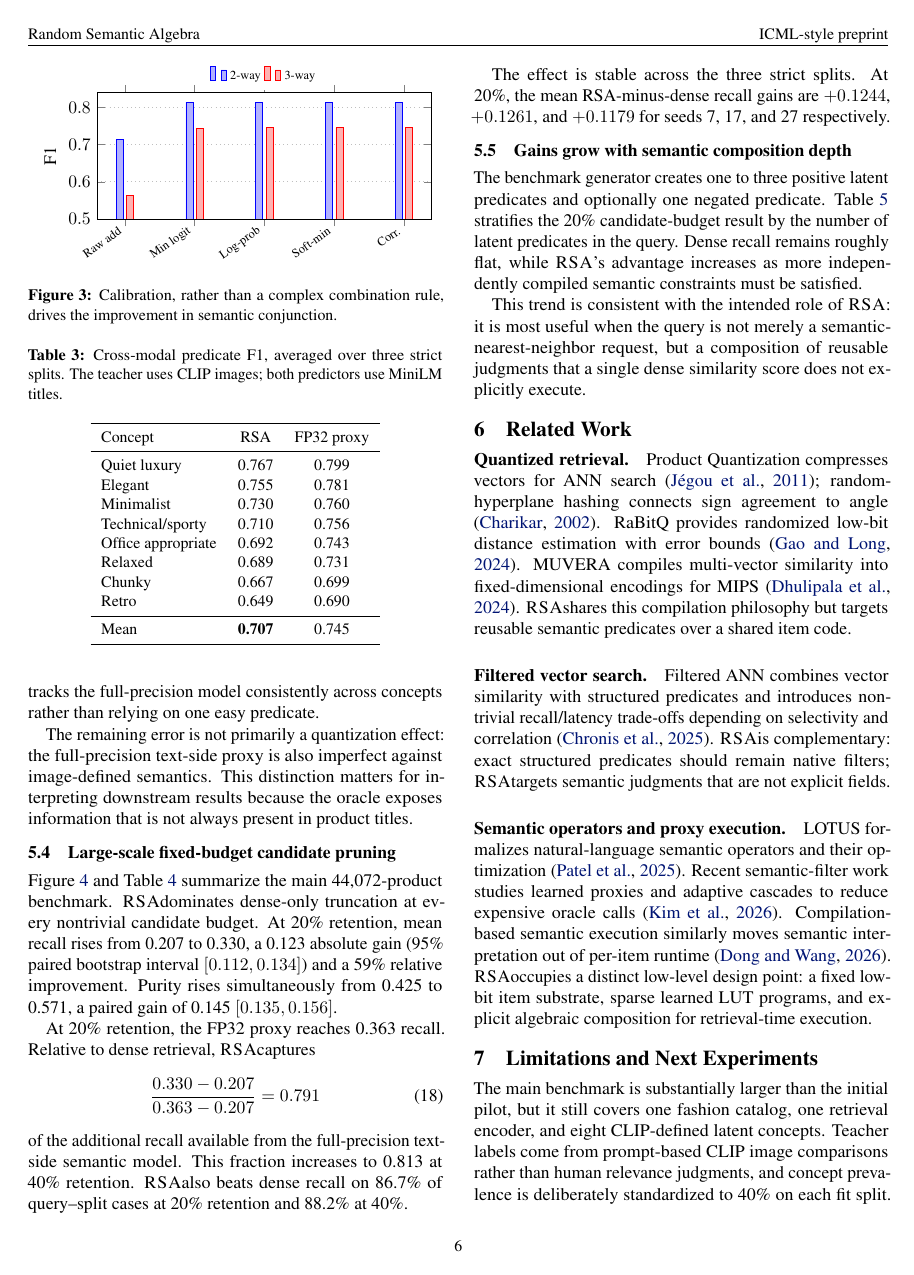
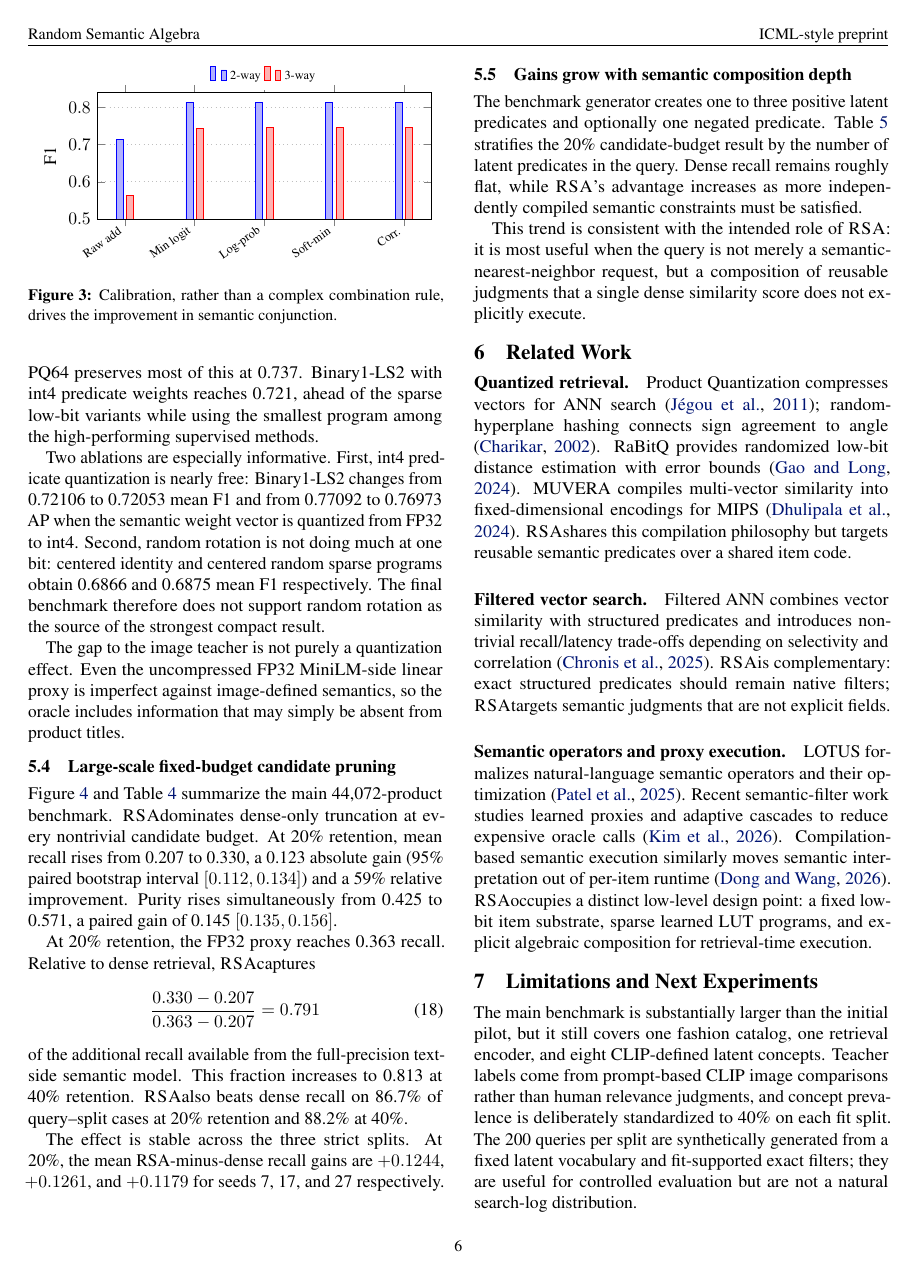
Before and after one commit to hanialshater/ras, a LaTeX paper (paper/icml/main.tex, which reads paper/icml/sections/06_results_b.tex): page 6 of 9. Compiled offline with pdfLaTeX.

Commit message:
Add finalist predicate quality and int4 ablations

```diff
--- a/paper/icml/sections/06_results_b.tex
+++ b/paper/icml/sections/06_results_b.tex
@@ -47,21 +47,12 @@ The earlier geometric formulation obtained 0.639 F1 for two-way soft AND and 0.4
-The main benchmark is deliberately cross-modal: CLIP sees images, whereas both \rsa and the full-precision proxy see only MiniLM title embeddings. Averaged over three strict splits, \rsa reaches 0.707 mean F1 and 0.758 mean AP, compared with 0.745 F1 and 0.805 AP for the full-precision linear proxy. Table~\ref{tab:latent} shows that the sparse low-bit executor tracks the full-precision model consistently across concepts rather than relying on one easy predicate.
+\subsection{Cross-modal predicate quality}
+The main benchmark is deliberately cross-modal: CLIP sees images, whereas every search-side method sees only MiniLM title embeddings. Table~\ref{tab:predicate_finalists} reports predicate quality and storage. The FP32 linear head reaches 0.745 mean F1. PQ64 preserves most of this at 0.737. Binary1-LS2 with int4 predicate weights reaches 0.721, ahead of the sparse low-bit variants while using the smallest program among the high-performing supervised methods.
 
-\begin{table}[t]
+\begin{table*}[t]
 \centering
-\caption{Cross-modal predicate F1, averaged over three strict splits. The teacher uses CLIP images; both predictors use MiniLM titles.}
-\label{tab:latent}
+\caption{Cross-modal predicate quality averaged over three strict splits, with packed storage accounting. Program bytes are approximate serialized state per concept.}
+\label{tab:predicate_finalists}
 \small
-\begin{tabular}{lcc}
+\begin{tabular}{lrrrr}
 \toprule
-Concept & RSA & FP32 proxy\\
+Method & Item B & Program B/concept & Mean F1 & Mean AP\\
 \midrule
-Quiet luxury & 0.767 & 0.799\\
-Elegant & 0.755 & 0.781\\
-Minimalist & 0.730 & 0.760\\
-Technical/sporty & 0.710 & 0.756\\
-Office appropriate & 0.692 & 0.743\\
-Relaxed & 0.689 & 0.731\\
-Chunky & 0.667 & 0.699\\
-Retro & 0.649 & 0.690\\
-\midrule
-Mean & \textbf{0.707} & 0.745\\
@@ -68,5 +69,7 @@ Mean & \textbf{0.707} & 0.745\\
 \bottomrule
 \end{tabular}
-\end{table}
+\end{table*}
 
-The remaining error is not primarily a quantization effect: the full-precision text-side proxy is also imperfect against image-defined semantics. This distinction matters for interpreting downstream results because the oracle exposes information that is not always present in product titles.
+Two ablations are especially informative. First, int4 predicate quantization is nearly free: Binary1-LS2 changes from 0.72106 to 0.72053 mean F1 and from 0.77092 to 0.76973 AP when the semantic weight vector is quantized from FP32 to int4. Second, random rotation is not doing much at one bit: centered identity and centered random sparse programs obtain 0.6866 and 0.6875 mean F1 respectively. The final benchmark therefore does not support random rotation as the source of the strongest compact result.
+
+The gap to the image teacher is not purely a quantization effect. Even the uncompressed FP32 MiniLM-side linear proxy is imperfect against image-defined semantics, so the oracle includes information that may simply be absent from product titles.
```
Also changed, not shown: paper/icml/sections/06_results_b.tex (18 more changed lines).
